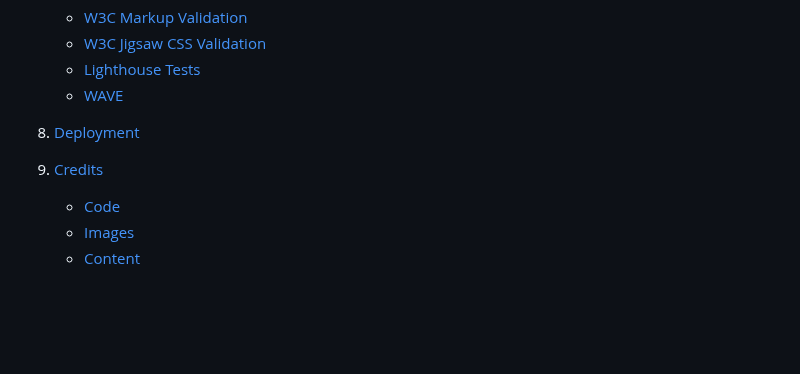
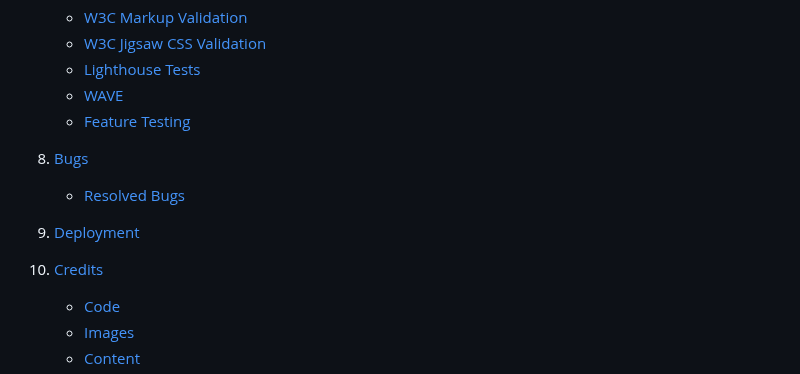
Before and after one commit to chrisdiggle1/CD-Fitness, a Markdown page: README.md, the part around one of its changes. GitHub-like rendering; blank space fills up the shorter version.

Commit message:
add feature testing and bugs section to contents of the readme

```diff
--- a/README.md
+++ b/README.md
@@ -48,10 +48,14 @@ The site is aimed to attract customers, with a nice easy to read layout, complim
     - [W3C Jigsaw CSS Validation](#W3C-Jigsaw-CSS-Validation)
     - [Lighthouse Tests](#Lighthouse-Tests)
     - [WAVE](#WAVE)
+    - [Feature Testing](#Feature-Testing)
 
-8. [Deployment](#Deployment)
+8.  [Bugs](#Bugs)
+    - [Resolved Bugs](#Resolved-Bugs)
 
-9. [Credits](#Credits)
+9. [Deployment](#Deployment)
+
+10. [Credits](#Credits)
     - [Code](#Code)
     - [Images](#Images)
     - [Content](#Content)
```
Also changed, not shown: other parts of README.md (+1 -1 lines).
